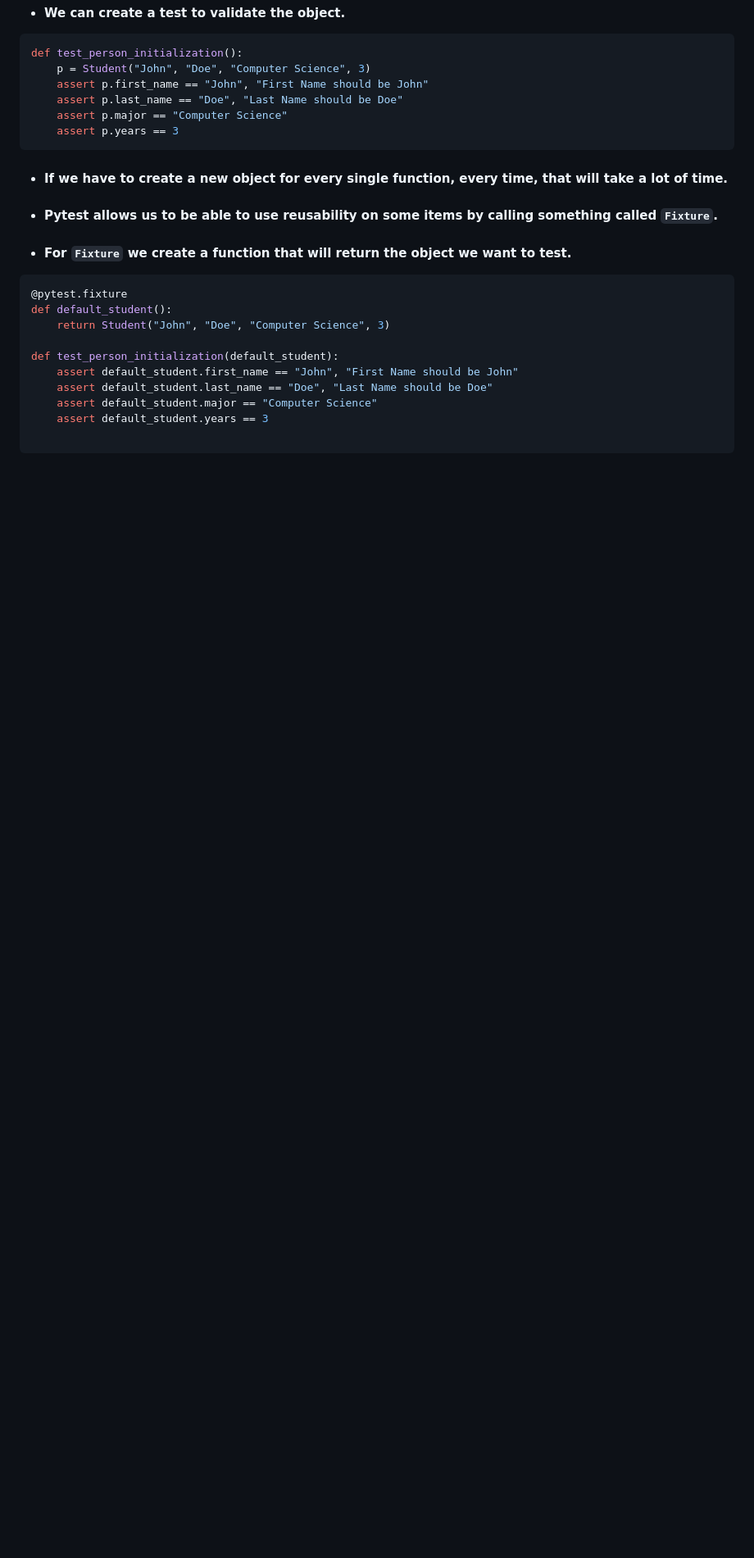
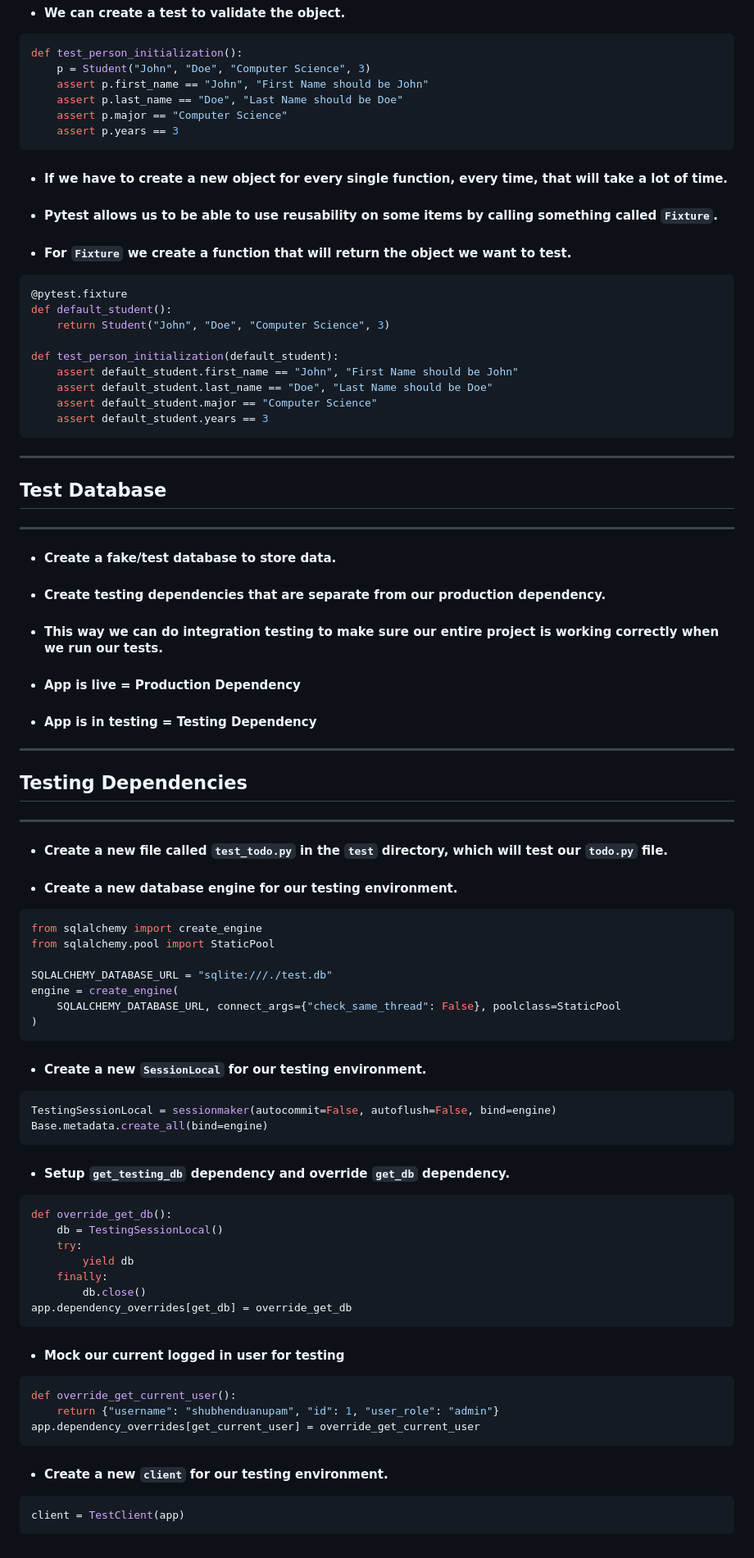
Before and after one commit to shubhenduanupamdutta/FastAPI_TheCompleteCourse2024, a Markdown page: TestingFastAPI.md, the part around the change printed below. Shown: that part at 82% size. Drawn GitHub-style; blank space fills up the shorter version.

Commit message:
Project 3 - Todo App - Test Database (SQLite3) and Test Dependencies

````diff
--- a/TestingFastAPI.md
+++ b/TestingFastAPI.md
@@ -193,3 +199,55 @@ def test_person_initialization(default_student):
     assert default_student.last_name == "Doe", "Last Name should be Doe"
     assert default_student.major == "Computer Science"
     assert default_student.years == 3
+```
+
+---
+
+## Test Database
+
+---
+- #### Create a fake/test database to store data.
+- #### Create testing dependencies that are separate from our production dependency.
+- #### This way we can do integration testing to make sure our entire project is working correctly when we run our tests.
+- #### App is live = Production Dependency
+- #### App is in testing = Testing Dependency
+
+---
+## Testing Dependencies
+---
+- #### Create a new file called `test_todo.py` in the `test` directory, which will test our `todo.py` file.
+- #### Create a new database engine for our testing environment.
+```python
+from sqlalchemy import create_engine
+from sqlalchemy.pool import StaticPool
+
+SQLALCHEMY_DATABASE_URL = "sqlite:///./test.db"
+engine = create_engine(
+    SQLALCHEMY_DATABASE_URL, connect_args={"check_same_thread": False}, poolclass=StaticPool
+)
+```
+- #### Create a new `SessionLocal` for our testing environment.
+```python
+TestingSessionLocal = sessionmaker(autocommit=False, autoflush=False, bind=engine)
+Base.metadata.create_all(bind=engine)
+```
+- #### Setup `get_testing_db` dependency and override `get_db` dependency.
+```python
+def override_get_db():
+    db = TestingSessionLocal()
+    try:
+        yield db
+    finally:
+        db.close()
+app.dependency_overrides[get_db] = override_get_db
+```
+- #### Mock our current logged in user for testing
+```python
+def override_get_current_user():
+    return {"username": "shubhenduanupam", "id": 1, "user_role": "admin"}
+app.dependency_overrides[get_current_user] = override_get_current_user
+```
+- #### Create a new `client` for our testing environment.
+```python
+client = TestClient(app)
+```
````
Also changed, not shown: other parts of TestingFastAPI.md (+6 -0 lines).
